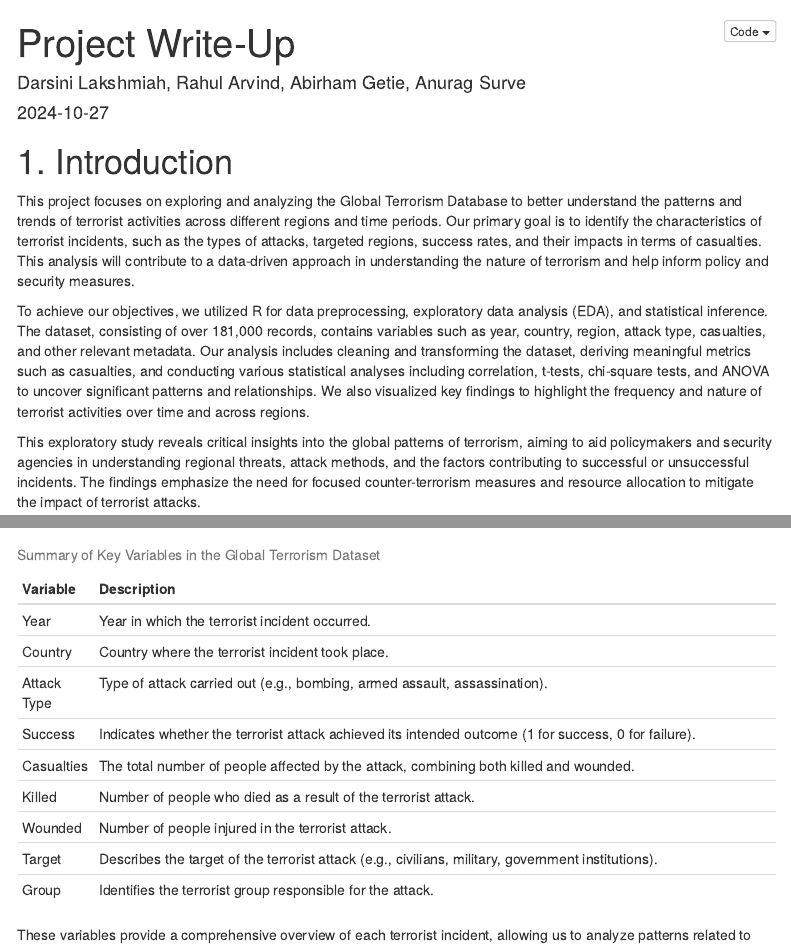
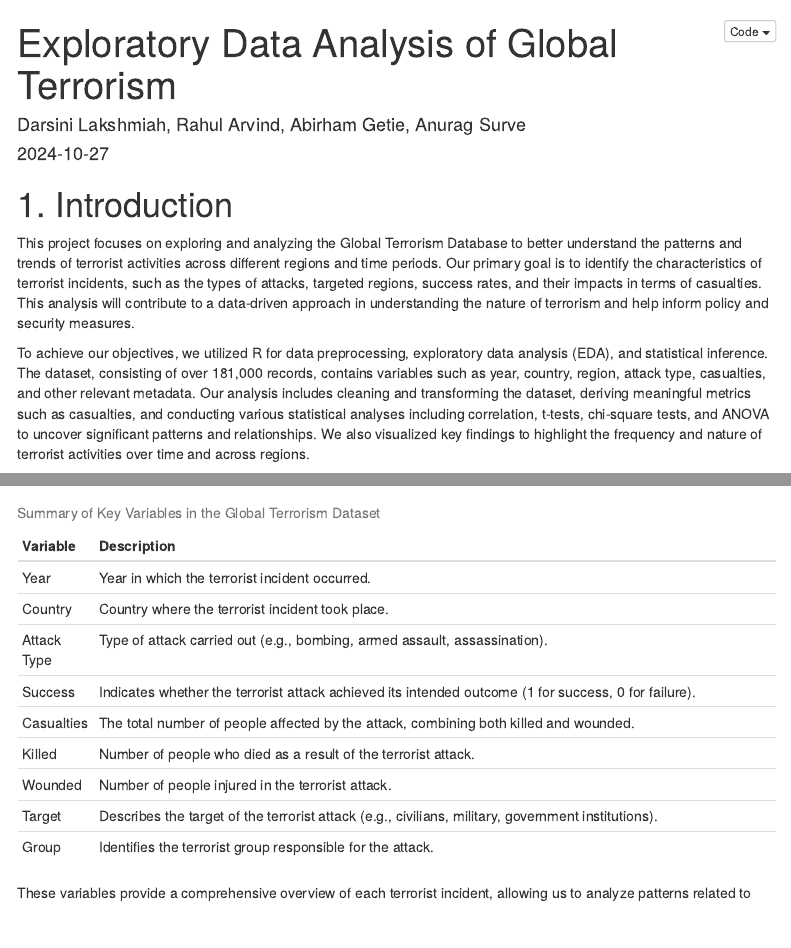
Before and after one commit to DarsiniLakshmiah/EDA_Global_Terrorism, an R Markdown document (Project_1_write_up_group_6.Rmd): the page in a window 1100 px wide, from its top, and a second part further down, joined at a grey line. Rendered offline with R 4.5, knitr and Pandoc, with nearby package versions; some code elsewhere in the file could not run offline; menus at the side of the page are left out.

Commit message:
Project_1_write_up_group_6_final.Rmd

```diff
--- a/Project_1_write_up_group_6.Rmd
+++ b/Project_1_write_up_group_6.Rmd
@@ -1,5 +1,5 @@
 ---
-title: "Project Write-Up"
+title: "Exploratory Data Analysis of Global Terrorism"
 author: "Darsini Lakshmiah, Rahul Arvind, Abirham Getie, Anurag Surve"
 date: "`r Sys.Date()`"
 output:
```
